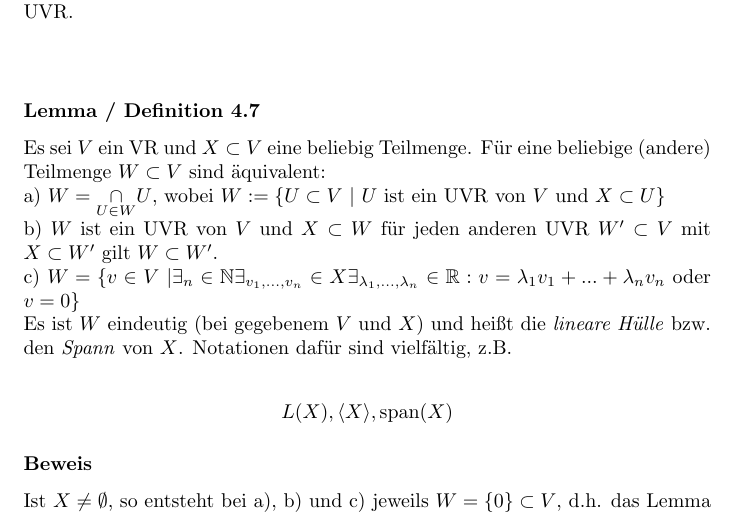
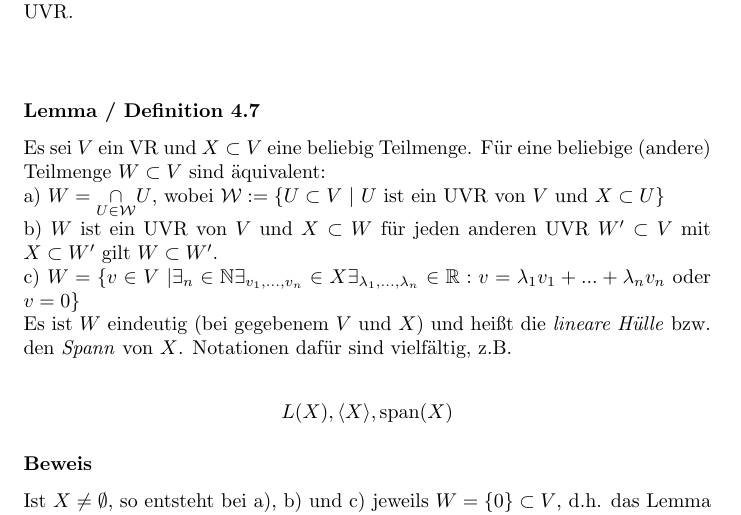
Before and after one commit to yoKurt94/Lineare-Algebra-Notes, a LaTeX document (LinA.tex): part of page 65 of 76, cut so that both start at the same text. Compiled offline with pdfLaTeX.

Commit message:
Fix typos

```diff
--- a/LinA.tex
+++ b/LinA.tex
@@ -2336,7 +2336,7 @@ Ebenso ist die Teilmenge aller k-mal stetig differenzierbaren Funktionen ein UVR
 \\
 \subsubsection*{Lemma / Definition 4.7}
 Es sei $V$ ein VR und $X \subset V$ eine beliebig Teilmenge. Für eine beliebige (andere) Teilmenge $W \subset V$ sind äquivalent: \\
-a) $W = \underset{U \in W}{\cap} U$, wobei $W := \{U \subset V \ | \ U \text{ ist ein UVR von } V \text{ und } X \subset U\}$ \\
+a) $W = \underset{U \in \mathcal{W}}{\cap} U$, wobei $\mathcal{W} := \{U \subset V \ | \ U \text{ ist ein UVR von } V \text{ und } X \subset U\}$ \\
 b) $W$ ist ein UVR von $V$ und $X \subset W$ für jeden anderen UVR $W' \subset V$ mit $X \subset W'$ gilt $W \subset W'$. \\
 c) $W = \{v \in V \ | \exists_n \in \mathbb{N} \exists_{v_1,...,v_n} \in X \exists_{\lambda_1,...,\lambda_n}\in \mathbb{R}: v = \lambda_1 v_1 + ... + \lambda_n v_n $ oder $ v=0\}$ \\
 Es ist $W$ eindeutig (bei gegebenem $V$ und $X$) und heißt die \textit{lineare Hülle} bzw. den \textit{Spann} von $X$. Notationen dafür sind vielfältig, z.B. \\
```
Also changed, not shown: LinA.pdf.
